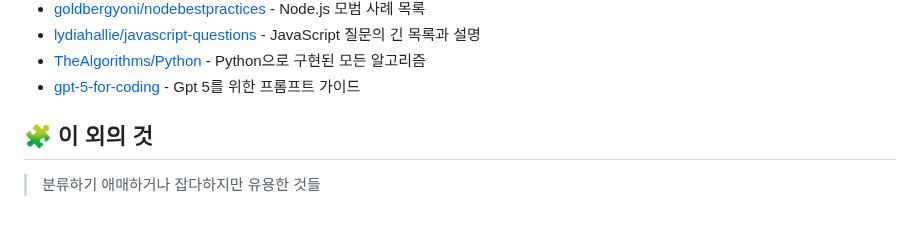
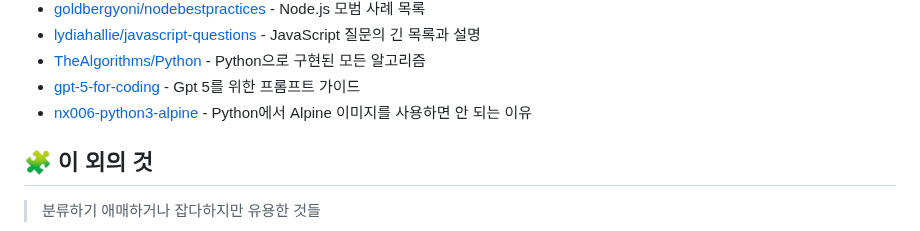
Before and after one commit to joongi007/awesome-shelf, a Markdown page: README.md, the part around the change. Rendered like a GitHub page.

Commit message:
추가 - nx006-python3-alpine

```diff
--- a/README.md
+++ b/README.md
@@ -276,6 +276,7 @@
 - [lydiahallie/javascript-questions](https://github.com/lydiahallie/javascript-questions) - JavaScript 질문의 긴 목록과 설명
 - [TheAlgorithms/Python](https://github.com/TheAlgorithms/Python) - Python으로 구현된 모든 알고리즘
 - [gpt-5-for-coding](https://cdn.openai.com/API/docs/gpt-5-for-coding-cheatsheet.pdf) - Gpt 5를 위한 프롬프트 가이드
+- [nx006-python3-alpine](https://nx006.tistory.com/70) - Python에서 Alpine 이미지를 사용하면 안 되는 이유
 
 
 ## 🧩 이 외의 것
```
